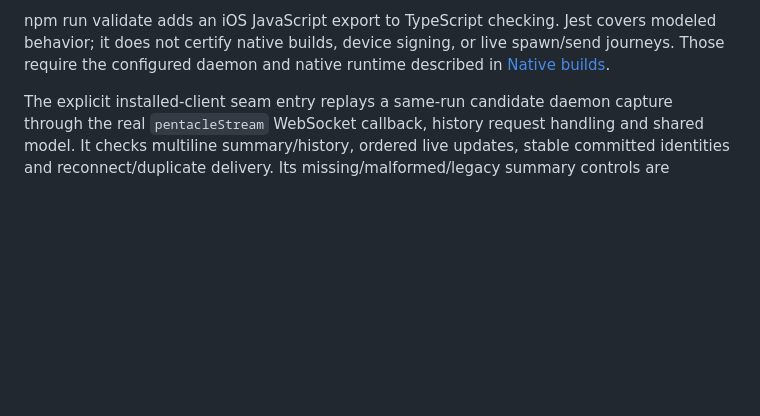
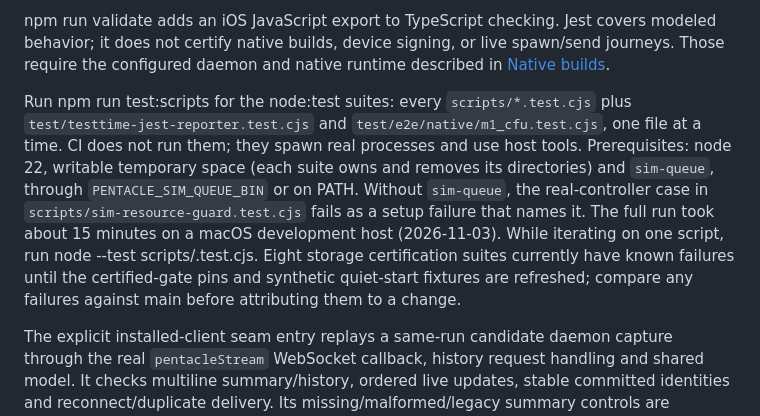
Before and after one commit to HJK6/pentacle-mobile, a Markdown page: docs/TESTING.md, the part around the change. Drawn GitHub-style; blank space fills up the shorter version.

Commit message:
docs: document npm run test:scripts, its prerequisites and budget
Co-Authored-By: Claude Opus 5.5 <noreply@anthropic.com>

```diff
--- a/docs/TESTING.md
+++ b/docs/TESTING.md
@@ -41,6 +41,19 @@ npm run validate adds an iOS JavaScript export to TypeScript checking.
 Jest covers modeled behavior; it does not certify native builds, device signing,
 or live spawn/send journeys. Those require the configured daemon and native
 runtime described in [Native builds](PENTACLE_MOBILE_BUILD.md).
+
+Run npm run test:scripts for the node:test suites: every `scripts/*.test.cjs`
+plus `test/testtime-jest-reporter.test.cjs` and `test/e2e/native/m1_cfu.test.cjs`,
+one file at a time. CI does not run them; they spawn real processes and use
+host tools. Prerequisites: node 22, writable temporary space (each suite owns
+and removes its directories) and `sim-queue`, through `PENTACLE_SIM_QUEUE_BIN`
+or on PATH. Without `sim-queue`, the real-controller case in
+`scripts/sim-resource-guard.test.cjs` fails as a setup failure that names it.
+The full run took about 15 minutes on a macOS development host (2026-11-03).
+While iterating on one script, run node --test scripts/<file>.test.cjs.
+Eight storage certification suites currently have known failures until the
+certified-gate pins and synthetic quiet-start fixtures are refreshed; compare
+any failures against main before attributing them to a change.
 
 The explicit installed-client seam entry replays a same-run candidate daemon
 capture through the real `pentacleStream` WebSocket callback, history request
```
